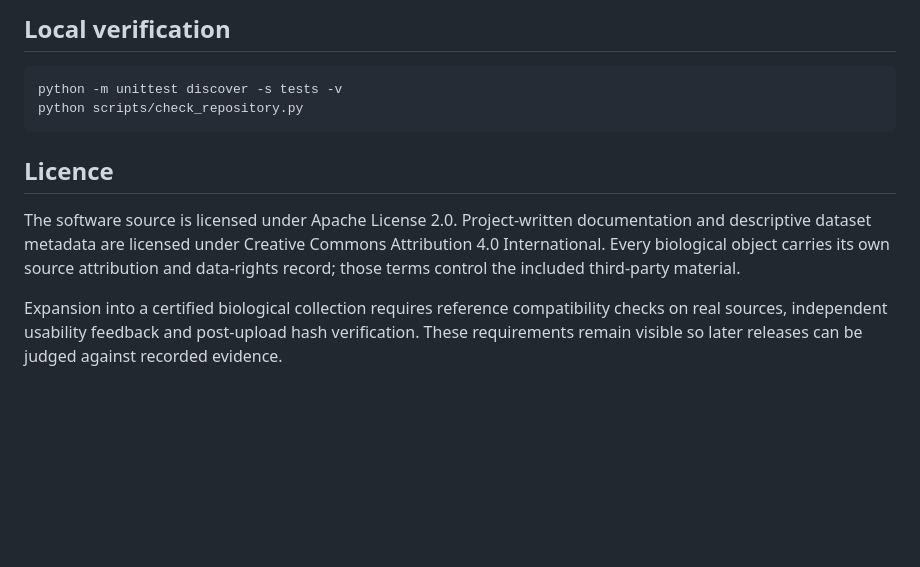
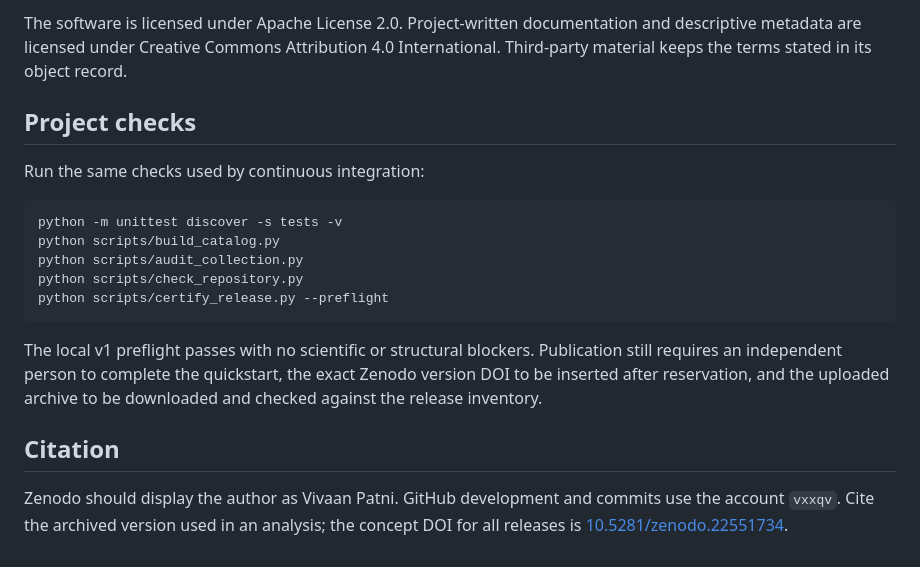
Before and after one commit to vxxqv/openomicsbench, a Markdown page: README.md, the part around one of its changes. Rendered like a GitHub page; blank space fills up the shorter version.

````diff
--- a/README.md
+++ b/README.md
@@ -46,13 +53,20 @@ The full Pasilla table has also been fitted with DESeq2 1.50.2 under R 4.5.3. Th
 
-## Local verification
+The software is licensed under Apache License 2.0. Project-written documentation and descriptive metadata are licensed under Creative Commons Attribution 4.0 International. Third-party material keeps the terms stated in its object record.
+
+## Project checks
+
+Run the same checks used by continuous integration:
 
 ```sh
 python -m unittest discover -s tests -v
+python scripts/build_catalog.py
+python scripts/audit_collection.py
 python scripts/check_repository.py
+python scripts/certify_release.py --preflight
 ```
 
-## Licence
+The local v1 preflight passes with no scientific or structural blockers. Publication still requires an independent person to complete the quickstart, the exact Zenodo version DOI to be inserted after reservation, and the uploaded archive to be downloaded and checked against the release inventory.
 
-The software source is licensed under Apache License 2.0. Project-written documentation and descriptive dataset metadata are licensed under Creative Commons Attribution 4.0 International. Every biological object carries its own source attribution and data-rights record; those terms control the included third-party material.
+## Citation
 
-Expansion into a certified biological collection requires reference compatibility checks on real sources, independent usability feedback and post-upload hash verification. These requirements remain visible so later releases can be judged against recorded evidence.
+Zenodo should display the author as Vivaan Patni. GitHub development and commits use the account `vxxqv`. Cite the archived version used in an analysis; the concept DOI for all releases is [10.5281/zenodo.22551734](https://doi.org/10.5281/zenodo.22551734).
````
Also changed, not shown: other parts of README.md (+32 -25 lines).
